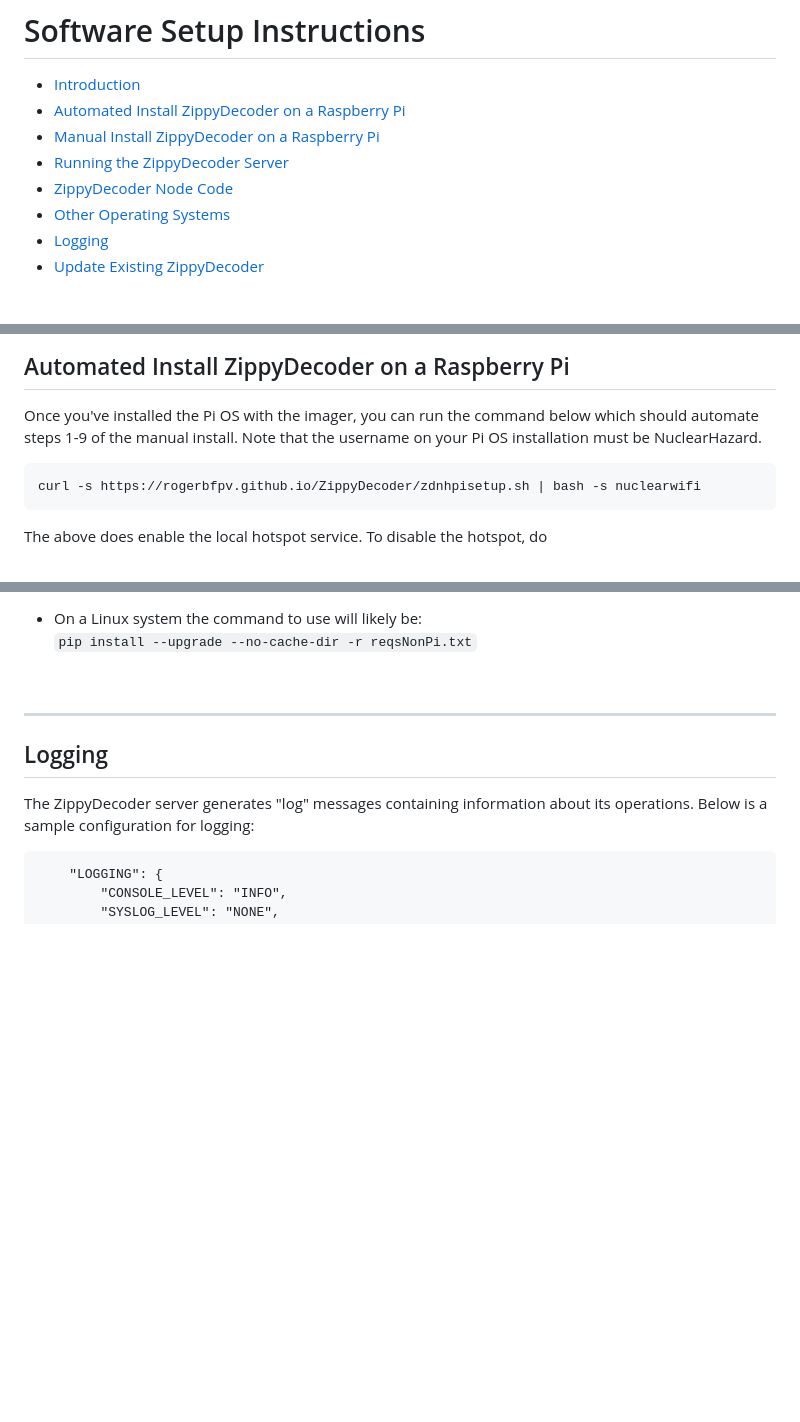
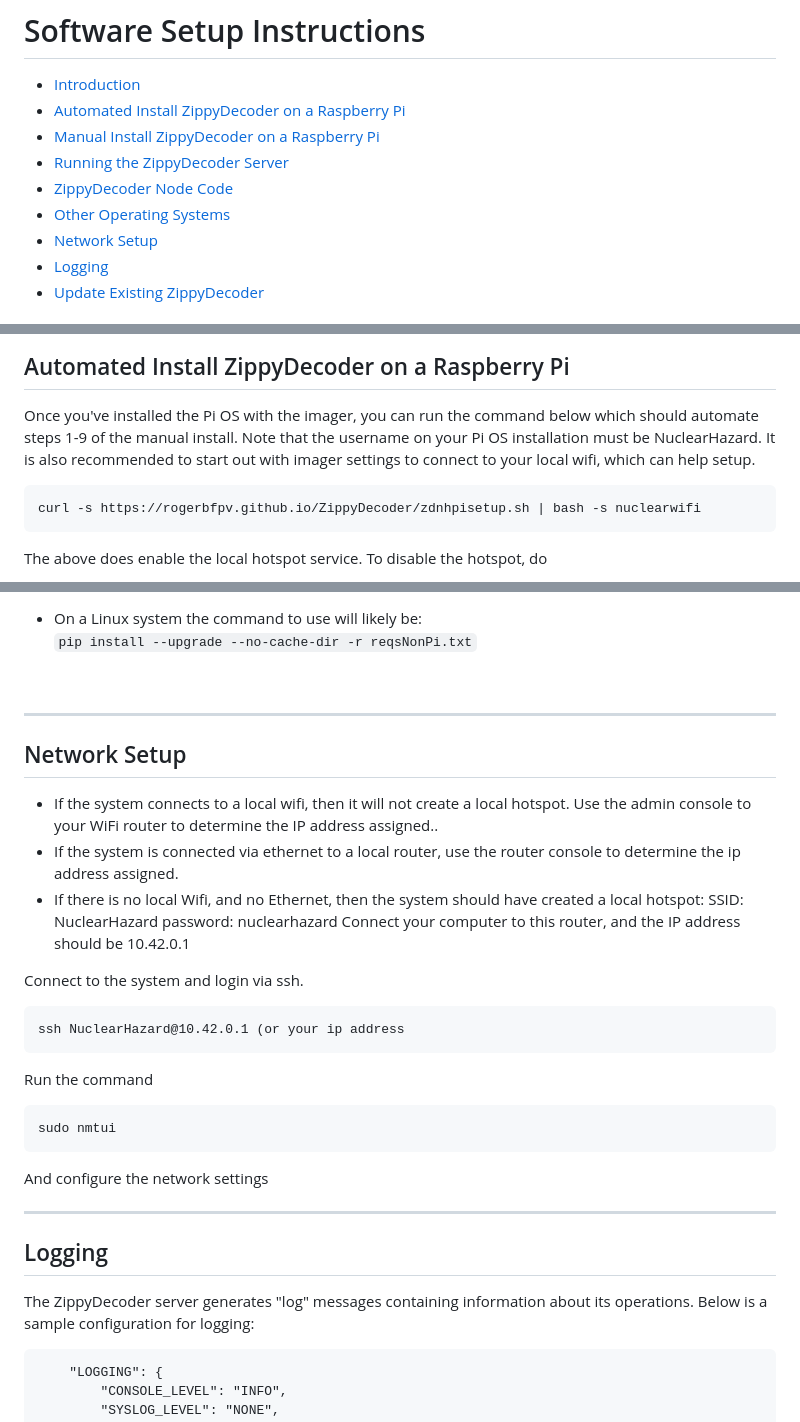
Before and after one commit to RogerBFPV/ZippyDecoder, a Markdown page: doc/Software Setup.md, 3 parts joined by grey strips. Drawn GitHub-style; blank space fills up the shorter version.

````diff
--- a/doc/Software Setup.md
+++ b/doc/Software Setup.md
@@ -6,6 +6,7 @@
 - [Running the ZippyDecoder Server](#running-the-zippydecoder-server)
 - [ZippyDecoder Node Code](#zippydecoder-node-code)
 - [Other Operating Systems](#other-operating-systems)
+- [Network Setup](#network-setup)
 - [Logging](#logging)
 - [Update Existing ZippyDecoder](#update-existing-installation-of-zippydecoder)
 
@@ -23,6 +24,7 @@ If you've previously followed these steps to Install and simply want to refresh
 ## Automated Install ZippyDecoder on a Raspberry Pi
 Once you've installed the Pi OS with the imager, you can run the command below which should automate steps 1-9 of the manual install.
  Note that the username on your Pi OS installation must be NuclearHazard.
+ It is also recommended to start out with imager settings to connect to your local wifi, which can help setup.
 ```
 curl -s https://rogerbfpv.github.io/ZippyDecoder/zdnhpisetup.sh | bash -s nuclearwifi
 ```
@@ -360,6 +362,27 @@ To view the web-GUI interface, open up a web browser and enter into the address
 <br>
 
 ----------------------------------------------------------------------------
+## Network Setup
+* If the system connects to a local wifi, then it will not create a local hotspot. Use the admin console to your WiFi router to determine the IP address assigned..
+* If the system is connected via ethernet to a local router, use the router console to determine the ip address assigned.
+* If there is no local Wifi, and no Ethernet, then the system should have created a local hotspot:
+ SSID: NuclearHazard
+ password: nuclearhazard
+ Connect your computer to this router, and the IP address should be 10.42.0.1
+
+
+ Connect to the system and login via ssh.
+```
+ssh NuclearHazard@10.42.0.1 (or your ip address
+```
+
+ Run the command
+```
+sudo nmtui
+```
+And configure the network settings
+
+----------------------------------------------------------------------------
 
 <a id="logging"></a>
 ## Logging
````
